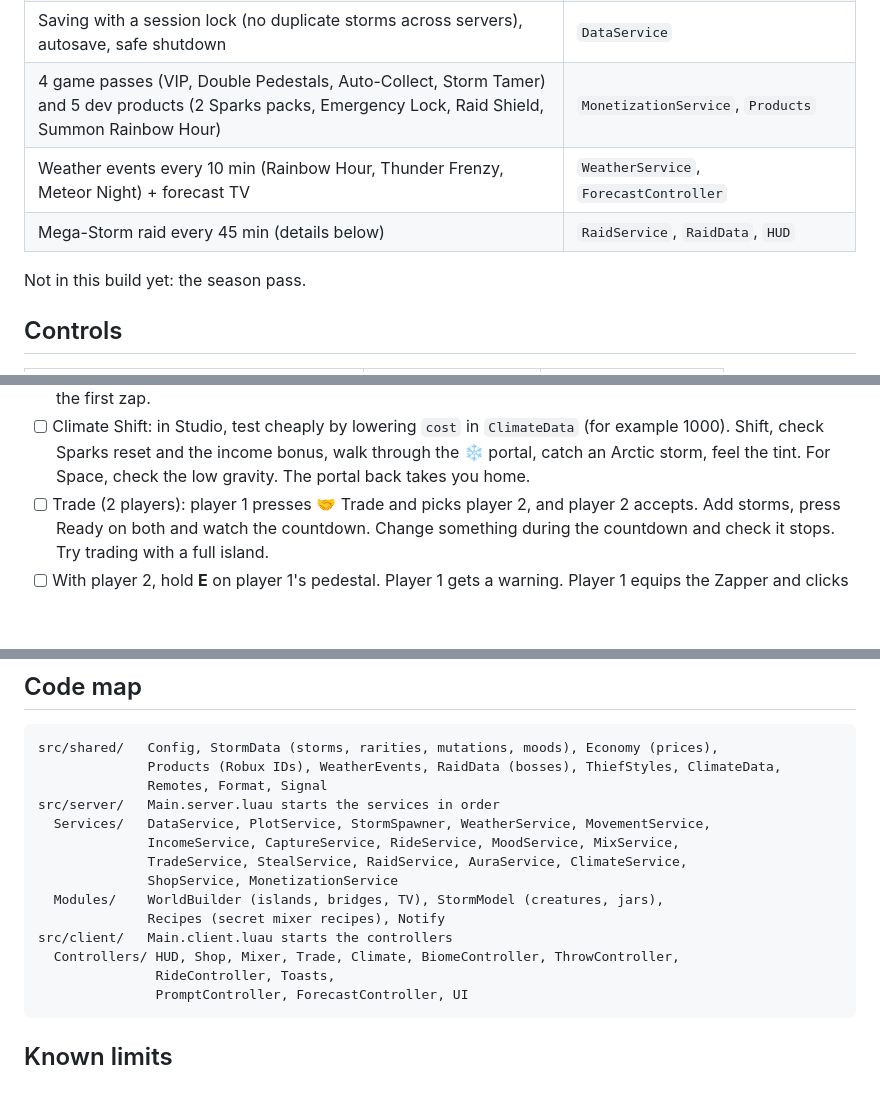
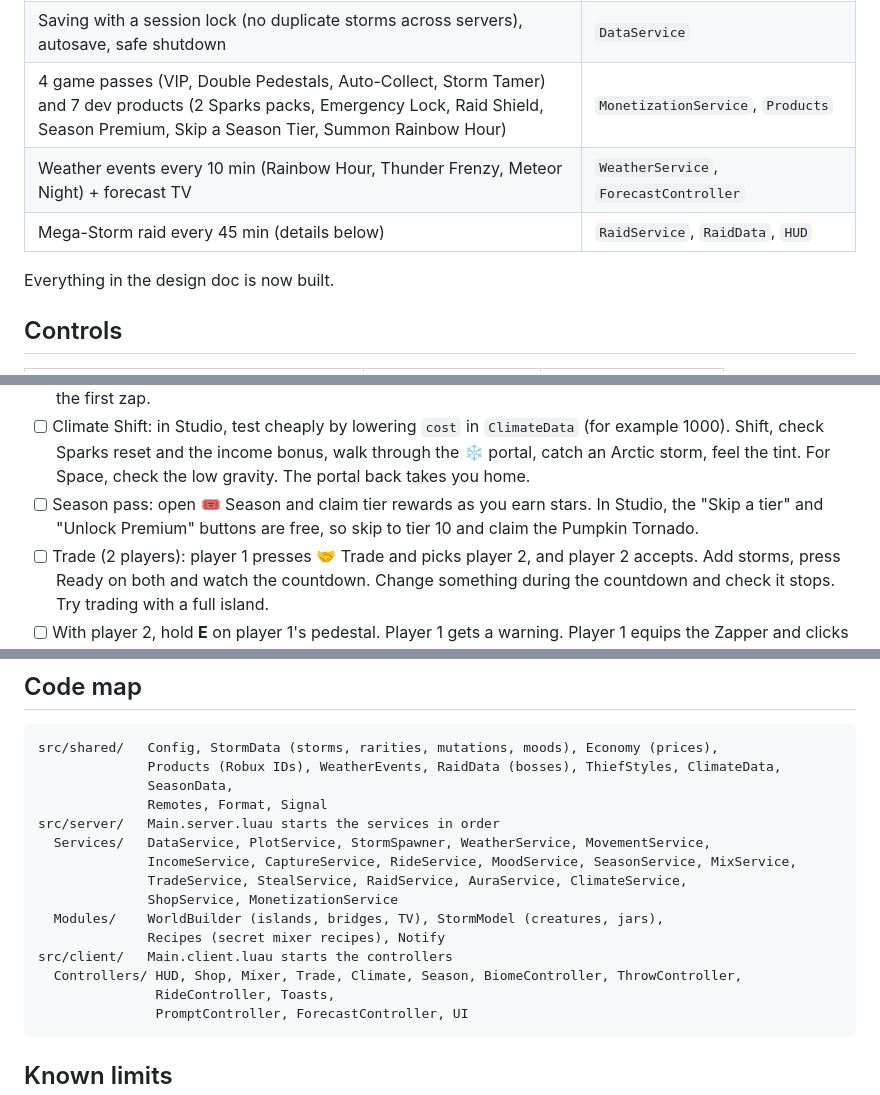
Before and after one commit to rafaelnevesstewart-wq/content-tools-baby, a Markdown page: roblox/bottle-a-storm/README.md, 3 parts joined by grey strips. Drawn GitHub-style; blank space fills up the shorter version.

````diff
--- a/roblox/bottle-a-storm/README.md
+++ b/roblox/bottle-a-storm/README.md
@@ -25,11 +26,11 @@ the island sky aura, thief styles and the Climate Shift rebirth.
 | Stealing: grab a jar, carry it home (70% speed); Zapper tool, Lightning Rod traps, 60 s base lock | `StealService`, `PlotService` |
 | Sparks shop: jars, pedestals (3 → 10), Boots of Wind, Lightning Rod, Storm Snacks, thief styles | `ShopService`, `Shop` |
 | Saving with a session lock (no duplicate storms across servers), autosave, safe shutdown | `DataService` |
-| 4 game passes (VIP, Double Pedestals, Auto-Collect, Storm Tamer) and 5 dev products (2 Sparks packs, Emergency Lock, Raid Shield, Summon Rainbow Hour) | `MonetizationService`, `Products` |
+| 4 game passes (VIP, Double Pedestals, Auto-Collect, Storm Tamer) and 7 dev products (2 Sparks packs, Emergency Lock, Raid Shield, Season Premium, Skip a Season Tier, Summon Rainbow Hour) | `MonetizationService`, `Products` |
 | Weather events every 10 min (Rainbow Hour, Thunder Frenzy, Meteor Night) + forecast TV | `WeatherService`, `ForecastController` |
 | Mega-Storm raid every 45 min (details below) | `RaidService`, `RaidData`, `HUD` |
 
-Not in this build yet: the season pass.
+Everything in the design doc is now built.
 
 ## Controls
 
@@ -234,6 +268,9 @@ Use **Test → Clients and Servers** with 2 players to try stealing.
       Shift, check Sparks reset and the income bonus, walk through the ❄️ portal, catch an
       Arctic storm, feel the tint. For Space, check the low gravity. The portal back takes you
       home.
+- [ ] Season pass: open 🎟️ Season and claim tier rewards as you earn stars. In Studio, the
+      "Skip a tier" and "Unlock Premium" buttons are free, so skip to tier 10 and claim the
+      Pumpkin Tornado.
 - [ ] Trade (2 players): player 1 presses 🤝 Trade and picks player 2, and player 2 accepts.
       Add storms, press Ready on both and watch the countdown. Change something during the
       countdown and check it stops. Try trading with a full island.
@@ -260,16 +297,17 @@ Use **Test → Clients and Servers** with 2 players to try stealing.
 ```
 src/shared/   Config, StormData (storms, rarities, mutations, moods), Economy (prices),
               Products (Robux IDs), WeatherEvents, RaidData (bosses), ThiefStyles, ClimateData,
+              SeasonData,
               Remotes, Format, Signal
 src/server/   Main.server.luau starts the services in order
   Services/   DataService, PlotService, StormSpawner, WeatherService, MovementService,
-              IncomeService, CaptureService, RideService, MoodService, MixService,
+              IncomeService, CaptureService, RideService, MoodService, SeasonService, MixService,
               TradeService, StealService, RaidService, AuraService, ClimateService,
               ShopService, MonetizationService
   Modules/    WorldBuilder (islands, bridges, TV), StormModel (creatures, jars),
               Recipes (secret mixer recipes), Notify
 src/client/   Main.client.luau starts the controllers
-  Controllers/ HUD, Shop, Mixer, Trade, Climate, BiomeController, ThrowController,
+  Controllers/ HUD, Shop, Mixer, Trade, Climate, Season, BiomeController, ThrowController,
                RideController, Toasts,
                PromptController, ForecastController, UI
 ```
````
Also changed, not shown: other parts of roblox/bottle-a-storm/README.md (+36 -2 lines).
